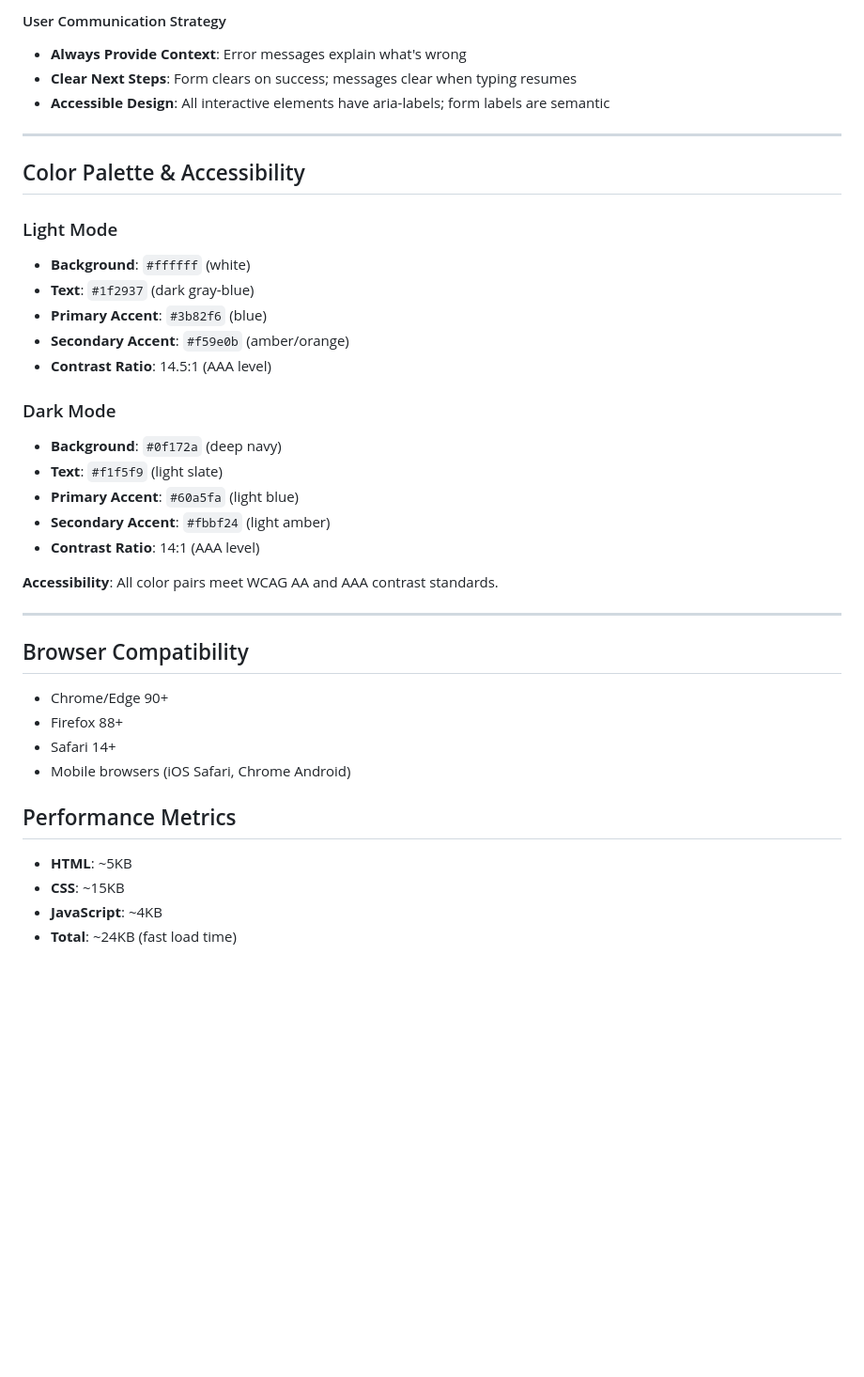
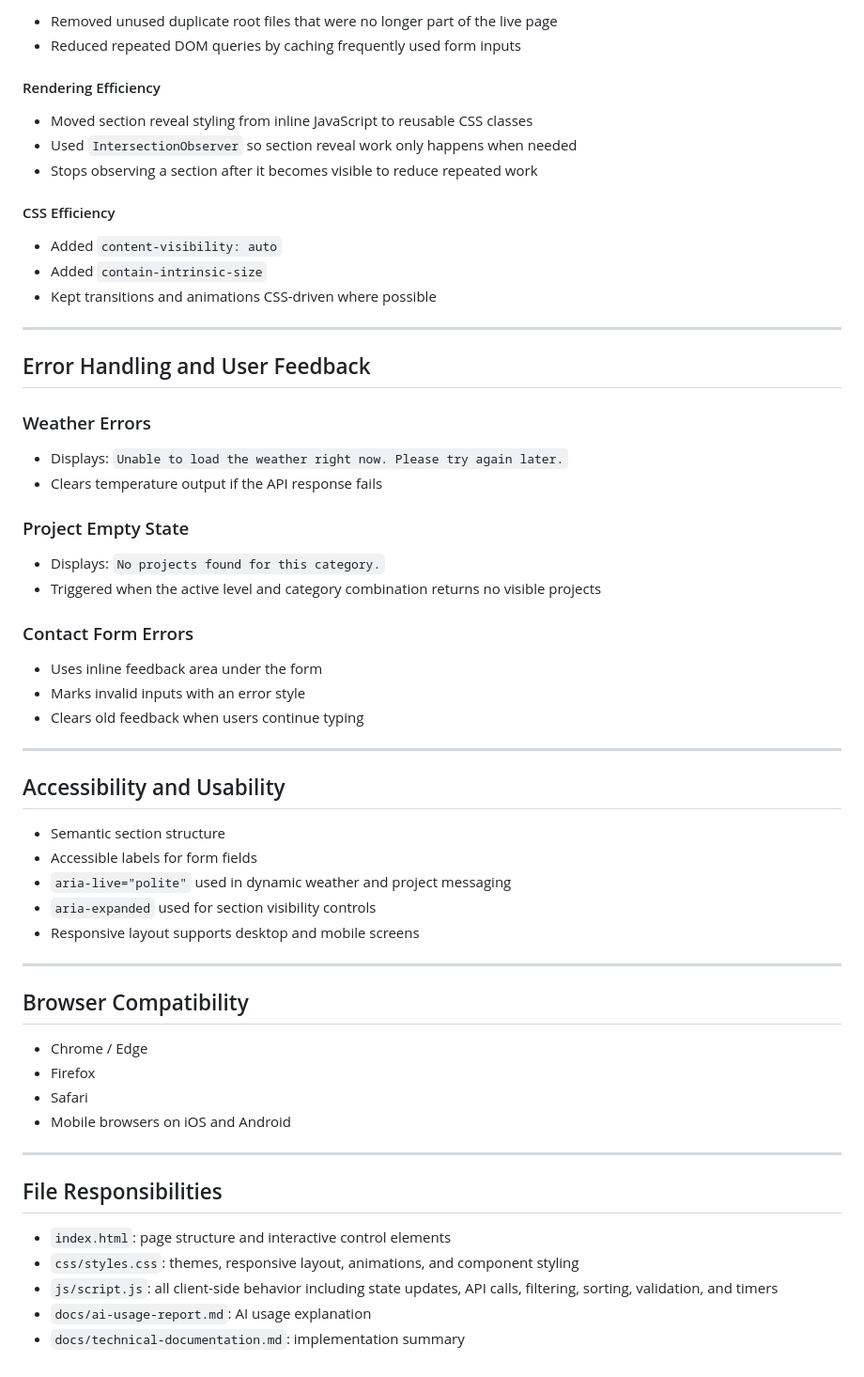
Before and after one commit to Hoosn4/202253340-HussainAlbaqqal-assignment3, a Markdown page: technical-documentation.md, the part around one of its changes. Shown at 94% size. GitHub-like rendering; blank space fills up the shorter version.

```diff
--- a/technical-documentation.md
+++ b/technical-documentation.md
@@ -115,41 +141,64 @@ function saveTheme(theme) {
 
-#### User Communication Strategy
-- **Always Provide Context**: Error messages explain what's wrong
-- **Clear Next Steps**: Form clears on success; messages clear when typing resumes
-- **Accessible Design**: All interactive elements have aria-labels; form labels are semantic
+- Removed unused duplicate root files that were no longer part of the live page
+- Reduced repeated DOM queries by caching frequently used form inputs
+
+#### Rendering Efficiency
+
+- Moved section reveal styling from inline JavaScript to reusable CSS classes
+- Used `IntersectionObserver` so section reveal work only happens when needed
+- Stops observing a section after it becomes visible to reduce repeated work
+
+#### CSS Efficiency
+
+- Added `content-visibility: auto`
+- Added `contain-intrinsic-size`
+- Kept transitions and animations CSS-driven where possible
 
 ---
 
-## Color Palette & Accessibility
+## Error Handling and User Feedback
 
-### Light Mode
-- **Background**: `#ffffff` (white)
-- **Text**: `#1f2937` (dark gray-blue)
-- **Primary Accent**: `#3b82f6` (blue)
-- **Secondary Accent**: `#f59e0b` (amber/orange)
-- **Contrast Ratio**: 14.5:1 (AAA level)
+### Weather Errors
 
-### Dark Mode
-- **Background**: `#0f172a` (deep navy)
-- **Text**: `#f1f5f9` (light slate)
-- **Primary Accent**: `#60a5fa` (light blue)
-- **Secondary Accent**: `#fbbf24` (light amber)
-- **Contrast Ratio**: 14:1 (AAA level)
+- Displays: `Unable to load the weather right now. Please try again later.`
+- Clears temperature output if the API response fails
 
-**Accessibility**: All color pairs meet WCAG AA and AAA contrast standards.
+### Project Empty State
+
+- Displays: `No projects found for this category.`
+- Triggered when the active level and category combination returns no visible projects
+
+### Contact Form Errors
+
+- Uses inline feedback area under the form
+- Marks invalid inputs with an error style
+- Clears old feedback when users continue typing
+
+---
+
+## Accessibility and Usability
+
+- Semantic section structure
+- Accessible labels for form fields
+- `aria-live="polite"` used in dynamic weather and project messaging
+- `aria-expanded` used for section visibility controls
+- Responsive layout supports desktop and mobile screens
 
 ---
 
 ## Browser Compatibility
 
-- Chrome/Edge 90+
-- Firefox 88+
-- Safari 14+
-- Mobile browsers (iOS Safari, Chrome Android)
+- Chrome / Edge
+- Firefox
+- Safari
+- Mobile browsers on iOS and Android
 
-## Performance Metrics
+---
 
-- **HTML**: ~5KB
-- **CSS**: ~15KB
-- **JavaScript**: ~4KB
-- **Total**: ~24KB (fast load time)
+## File Responsibilities
+
+- `index.html`: page structure and interactive control elements
+- `css/styles.css`: themes, responsive layout, animations, and component styling
+- `js/script.js`: all client-side behavior including state updates, API calls, filtering, sorting, validation, and timers
+- `docs/ai-usage-report.md`: AI usage explanation
+- `docs/technical-documentation.md`: implementation summary
```
Also changed, not shown: other parts of technical-documentation.md (+109 -83 lines).
